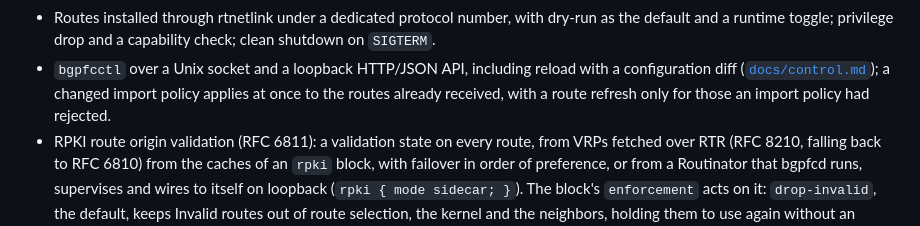
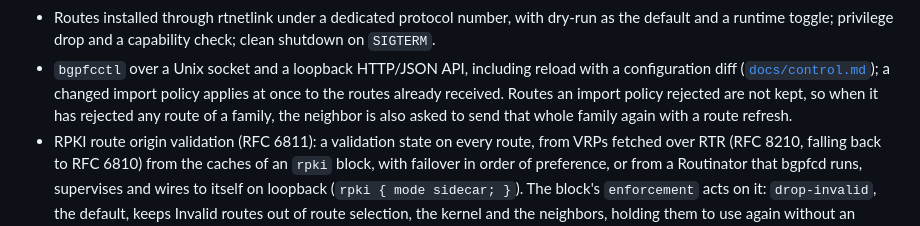
Before and after one commit to ahadley1124/bgpfc, a Markdown page: README.md, the part around the change. Drawn GitHub-style.

Commit message:
docs(readme): say an import reload may still ask for a whole family
The README said a changed import policy sends a route refresh "only for
those an import policy had rejected". A route refresh cannot name
routes. It now says that rejected routes are not kept, so a neighbor
whose routes of a family import policy has rejected is asked to send
that whole family again.

Co-Authored-By: Claude Opus 5.5 <noreply@anthropic.com>
Claude-Session: https://claude.ai/code/session_01Xezn2RNFctx1tJ9sqXfr9v

```diff
--- a/README.md
+++ b/README.md
@@ -50,8 +50,10 @@ client, and a small localhost HTTP/JSON API for inspecting the running daemon.
   check; clean shutdown on `SIGTERM`.
 - `bgpfcctl` over a Unix socket and a loopback HTTP/JSON API, including reload
   with a configuration diff ([`docs/control.md`](docs/control.md)); a changed
-  import policy applies at once to the routes already received, with a route
-  refresh only for those an import policy had rejected.
+  import policy applies at once to the routes already received. Routes an
+  import policy rejected are not kept, so when it has rejected any route of
+  a family, the neighbor is also asked to send that whole family again with
+  a route refresh.
 - RPKI route origin validation (RFC 6811): a validation state on every
   route, from VRPs fetched over RTR (RFC 8210, falling back to RFC 6810) from
   the caches of an `rpki` block, with failover in order of preference, or
```
